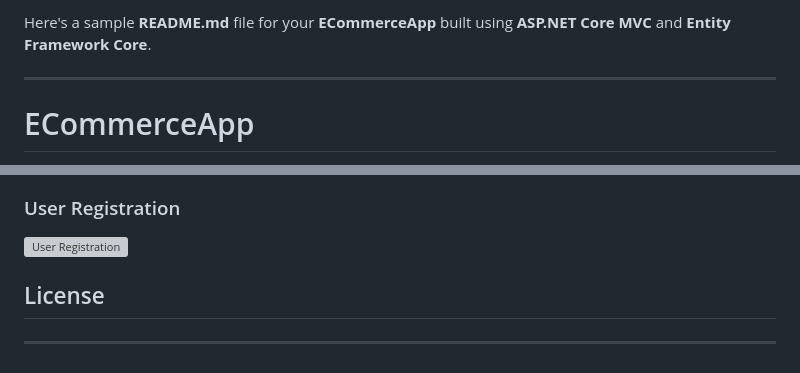
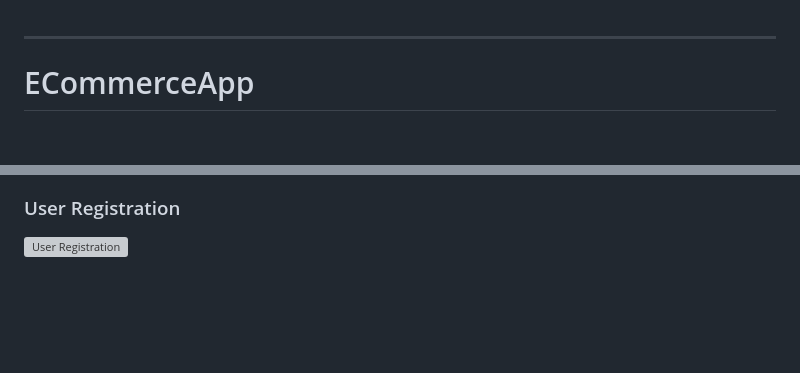
Before and after one commit to albinjoseph229/ECommerceApp-, a Markdown page: README.md, 2 parts joined by grey strips. Drawn GitHub-style; blank space fills up the shorter version; grey boxes are pictures that could not be loaded.

```diff
--- a/README.md
+++ b/README.md
@@ -1,5 +1,3 @@
-Here's a sample **README.md** file for your **ECommerceApp** built using **ASP.NET Core MVC** and **Entity Framework Core**.
-
 ---
 
 # ECommerceApp
@@ -134,8 +132,3 @@ Modify the `appsettings.json` file to configure the database connection string:
 
 ### User Registration
 ![User Registration](https://github.com/user-attachments/assets/bf4fe3ab-28ef-40ea-a3e1-2f318c6e27a3)
-
-## License
-
-
----
```
